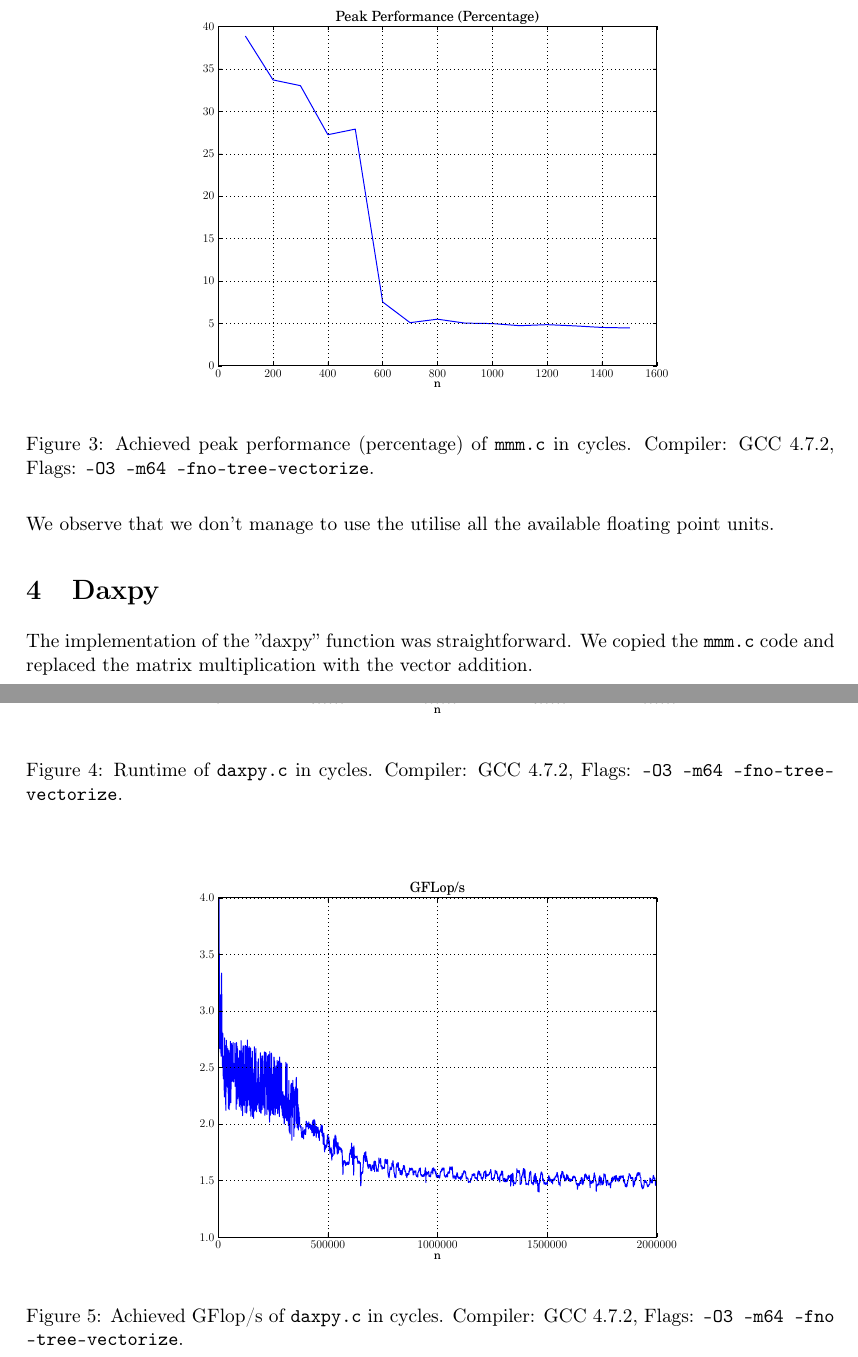
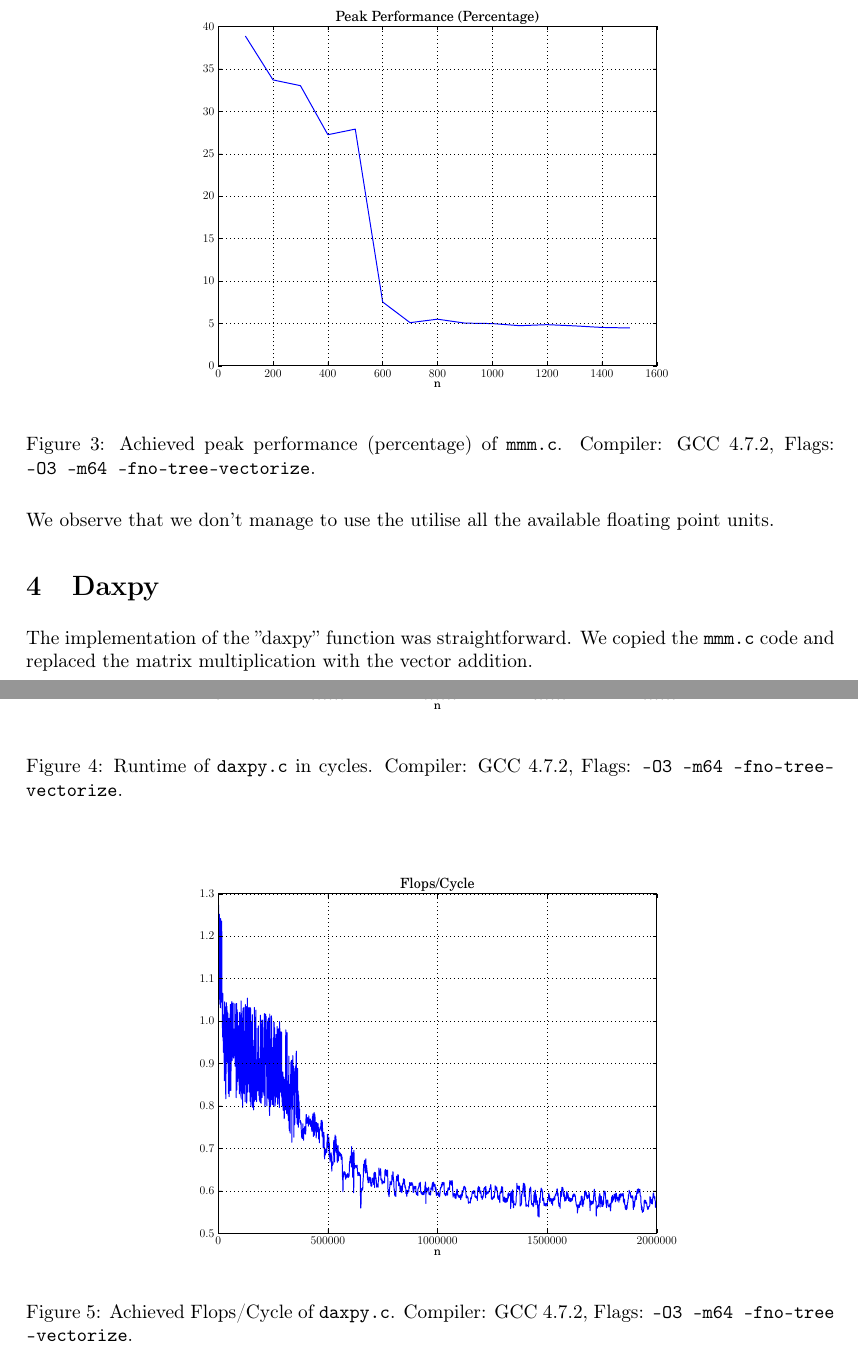
Before and after one commit to pspoerri/fastcode, a LaTeX problem sheet (hw01/homework.tex): two parts of pages 5 and 6 of 7, joined at a grey line, cut so that both start at the same text. The pictures show the PDF file hw01/homework.pdf that the author committed with the source.

Commit message:
Added Flops/Cycle
git-svn-id: https://svn.inf.ethz.ch/svn/pueschel/students/trunk/s13-fastcode/spoerrip@4643 94aa1564-3106-4775-8cc1-478c650de3f4

```diff
--- a/hw01/homework.tex
+++ b/hw01/homework.tex
@@ -292,14 +285,20 @@ C gettimeofday() function:
 
 \begin{figure}[H]
 \centering
-\includegraphics[width=0.7\textwidth]{mmm/GFlops.pdf}
-\caption{Achieved GFlop/s of \lstinline{mmm.c} in cycles. Compiler: GCC 4.7.2, Flags: \lstinline{-O3 -m64 -fno-tree-vectorize}.}
+\includegraphics[width=0.7\textwidth]{mmm/FlopsCycle.pdf}
+\caption{Achieved Flops/cyclce of \lstinline{mmm.c}. Compiler: GCC 4.7.2, Flags: \lstinline{-O3 -m64 -fno-tree-vectorize}.}
 \end{figure}
+
+%\begin{figure}[H]
+%\centering
+%\includegraphics[width=0.7\textwidth]{mmm/GFlops.pdf}
+%\caption{Achieved GFlop/s of \lstinline{mmm.c} in cycles. Compiler: GCC 4.7.2, Flags: \lstinline{-O3 -m64 -fno-tree-vectorize}.}
+%\end{figure}
 
 \begin{figure}[H]
 \centering
 \includegraphics[width=0.7\textwidth]{mmm/PeakPerformancePercentage.pdf}
-\caption{Achieved peak performance (percentage) of \lstinline{mmm.c} in cycles. Compiler: GCC 4.7.2, Flags: \lstinline{-O3 -m64 -fno-tree-vectorize}.}
+\caption{Achieved peak performance (percentage) of \lstinline{mmm.c}. Compiler: GCC 4.7.2, Flags: \lstinline{-O3 -m64 -fno-tree-vectorize}.}
 \end{figure}
 We observe that we don't manage to use the utilise all the available floating point units.
 
@@ -313,10 +312,17 @@ The implementation of the ''daxpy'' function was straightforward. We copied the
 \caption{Runtime of \lstinline{daxpy.c} in cycles. Compiler: GCC 4.7.2, Flags: \lstinline{-O3 -m64 -fno-tree-vectorize}.}
 \end{figure}
 
+
+%\begin{figure}[H]
+%\centering
+%\includegraphics[width=0.7\textwidth]{daxpy/GFlops.pdf}
+%\caption{Achieved GFlop/s of \lstinline{daxpy.c} in cycles. Compiler: GCC 4.7.2, Flags: \lstinline{-O3 -m64 -fno-tree-vectorize}.}
+%\end{figure}
+
 \begin{figure}[H]
 \centering
-\includegraphics[width=0.7\textwidth]{daxpy/GFlops.pdf}
-\caption{Achieved GFlop/s of \lstinline{daxpy.c} in cycles. Compiler: GCC 4.7.2, Flags: \lstinline{-O3 -m64 -fno-tree-vectorize}.}
+\includegraphics[width=0.7\textwidth]{daxpy/FlopsCycle.pdf}
+\caption{Achieved Flops/Cycle of \lstinline{daxpy.c}. Compiler: GCC 4.7.2, Flags: \lstinline{-O3 -m64 -fno-tree-vectorize}.}
 \end{figure}
 
 \begin{figure}[H]
```
Also changed, not shown: hw01/daxpy/FlopsCycle.pdf (added), hw01/daxpy/GFLops.pdf, hw01/daxpy/PeakPerformancePercentage.pdf, hw01/daxpy/Runtimecycles.pdf, hw01/homework.pdf, hw01/mmm/FlopsCycle.pdf (added), hw01/mmm/GFLops.pdf, hw01/mmm/PeakPerformancePercentage.pdf, hw01/mmm/Runtimecycles.pdf, hw01/homework.tex (7 more changed lines), 2 other files.
